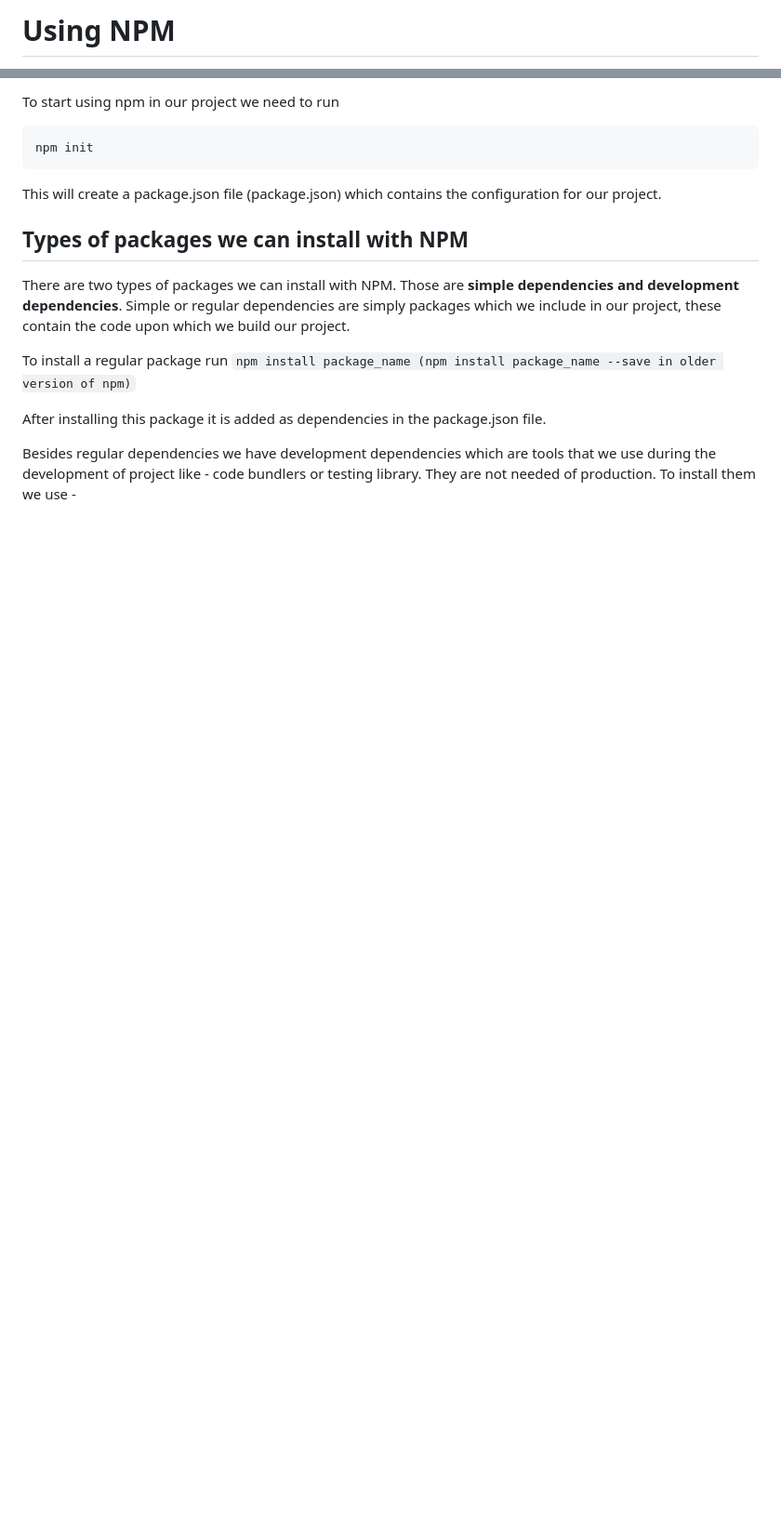
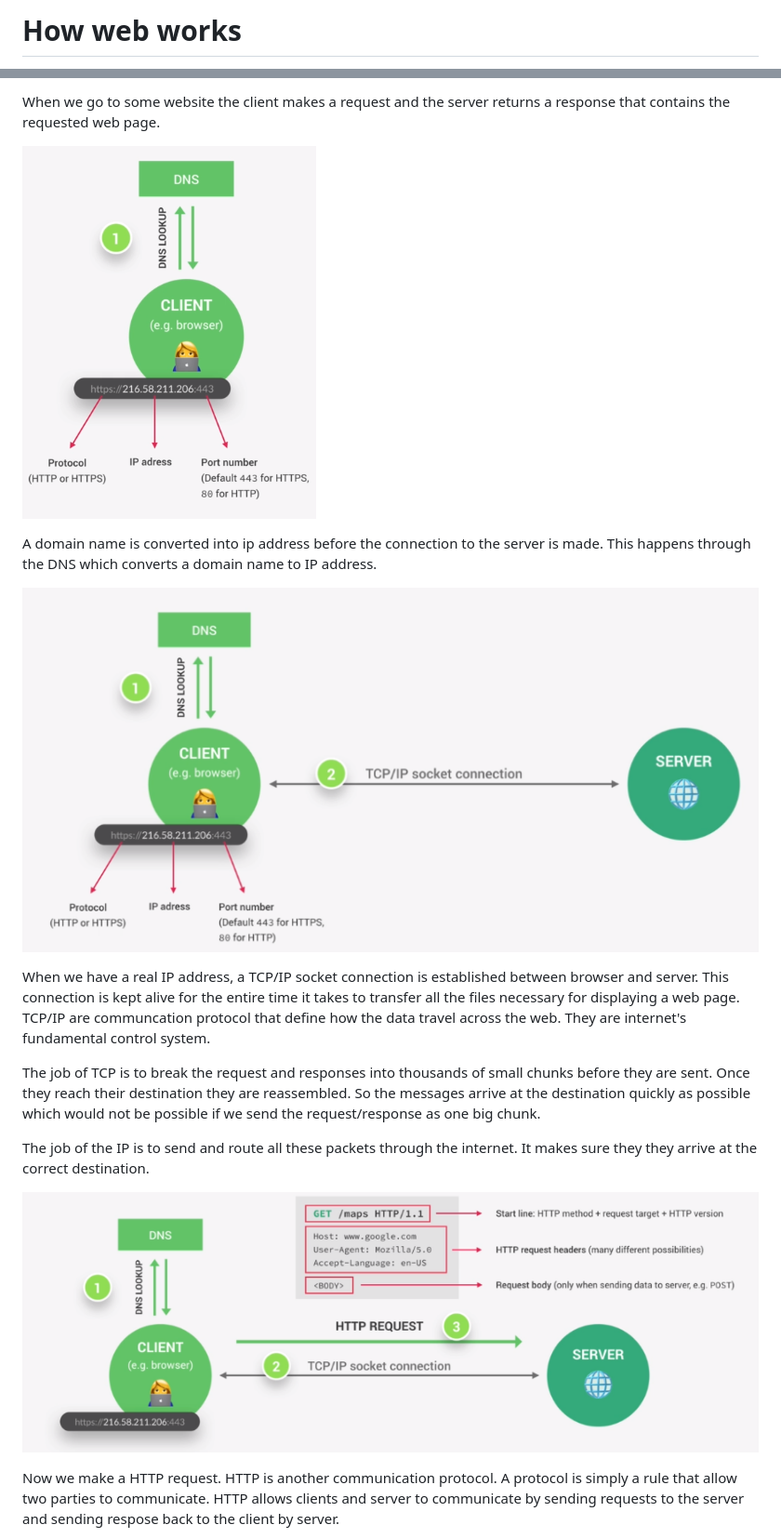
Before and after one commit to barla-x88/node-js-course, a Markdown page: NOTES.md, 2 parts joined by grey strips. Shown at 93% size. Drawn GitHub-style; pictures changed too: imgs/dns_lookup.png (added), imgs/http_req.png (added), imgs/socket_connection.png (added); blank space fills up the shorter version.

````diff
--- a/NOTES.md
+++ b/NOTES.md
@@ -1,2 +1,2 @@
-# Using NPM
+# How web works
 
@@ -4,22 +4,20 @@ NPM stands for node pacakge manager and it comes preinstalled with node. It is a
 
-To start using npm in our project we need to run
+When we go to some website the client makes a request and the server returns a response that contains the requested web page.
 
-```bash
-npm init
-```
+![Alt text](imgs/dns_lookup.png)
 
-This will create a package.json file (package.json) which contains the configuration for our project.
+A domain name is converted into ip address before the connection to the server is made. This happens through the DNS which converts a domain name to IP address.
 
-## Types of packages we can install with NPM
+![Alt text](imgs/socket_connection.png)
 
-There are two types of packages we can install with NPM. Those are **simple dependencies and development dependencies**. Simple or regular dependencies are simply packages which we include in our project, these contain the code upon which we build our project.
+When we have a real IP address, a TCP/IP socket connection is established between browser and server. This connection is kept alive for the entire time it takes to transfer all the files necessary for displaying a web page.
+TCP/IP are communcation protocol that define how the data travel across the web. They are internet's fundamental control system.
 
-To install a regular package run
-`npm install package_name (npm install package_name --save in older version of npm)`
+The job of TCP is to break the request and responses into thousands of small chunks before they are sent. Once they reach their destination they are reassembled. So the messages arrive at the destination quickly as possible which would not be possible if we send the request/response as one big chunk.
 
-After installing this package it is added as dependencies in the package.json file.
+The job of the IP is to send and route all these packets through the internet. It makes sure they they arrive at the correct destination.
 
-Besides regular dependencies we have development dependencies which are tools that we use during the development of project like - code bundlers or testing library. They are not needed of production. To install them we use -
+![Alt text](imgs/http_req.png)
 
-```bash
+Now we make a HTTP request. HTTP is another communication protocol. A protocol is simply a rule that allow two parties to communicate. HTTP allows clients and server to communicate by sending requests to the server and sending respose back to the client by server.
 
````
Also changed, not shown: other parts of NOTES.md (+3 -50 lines), imgs/http_res.png (added).
